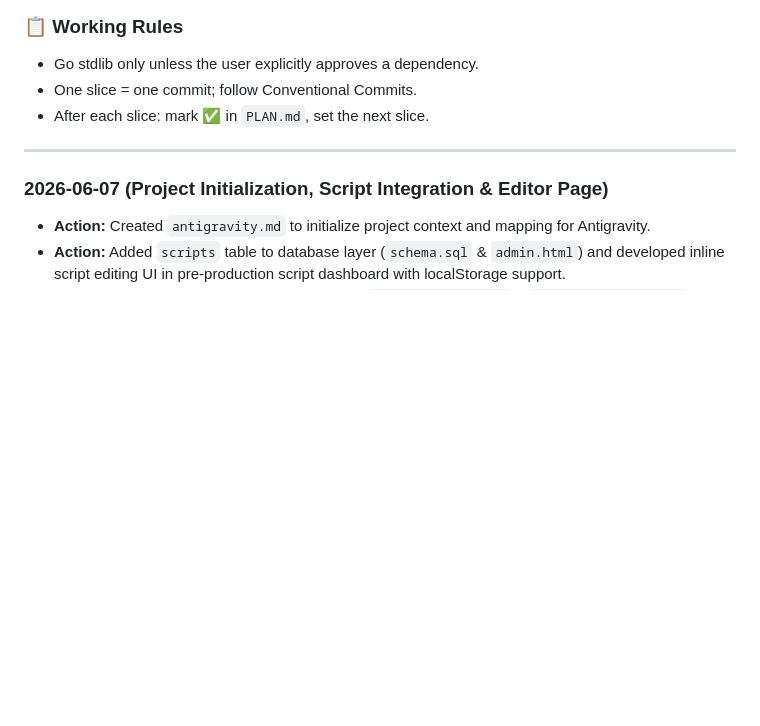
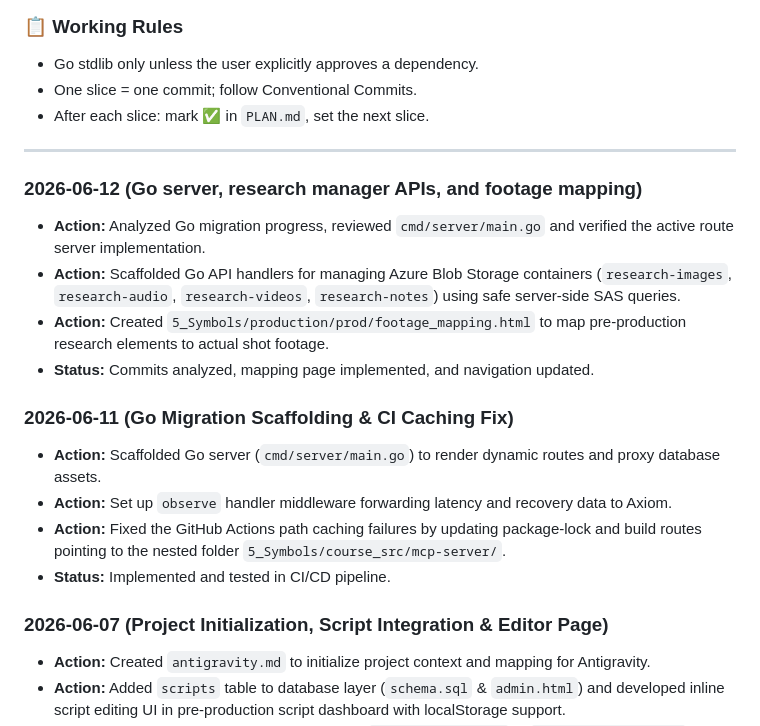
Before and after one commit to rifaterdemsahin/claude-architect-certification, a Markdown page: antigravity.md, the part around the change. Drawn GitHub-style; blank space fills up the shorter version.

Commit message:
docs(antigravity): update activity log with recent Go server updates and mapping planning

```diff
--- a/antigravity.md
+++ b/antigravity.md
@@ -111,6 +111,18 @@ To collaborate on production-ready AI workflows, ensuring:
 
 ---
 
+### 2026-06-12 (Go server, research manager APIs, and footage mapping)
+- **Action:** Analyzed Go migration progress, reviewed `cmd/server/main.go` and verified the active route server implementation.
+- **Action:** Scaffolded Go API handlers for managing Azure Blob Storage containers (`research-images`, `research-audio`, `research-videos`, `research-notes`) using safe server-side SAS queries.
+- **Action:** Created `5_Symbols/production/prod/footage_mapping.html` to map pre-production research elements to actual shot footage.
+- **Status:** Commits analyzed, mapping page implemented, and navigation updated.
+
+### 2026-06-11 (Go Migration Scaffolding & CI Caching Fix)
+- **Action:** Scaffolded Go server (`cmd/server/main.go`) to render dynamic routes and proxy database assets.
+- **Action:** Set up `observe` handler middleware forwarding latency and recovery data to Axiom.
+- **Action:** Fixed the GitHub Actions path caching failures by updating package-lock and build routes pointing to the nested folder `5_Symbols/course_src/mcp-server/`.
+- **Status:** Implemented and tested in CI/CD pipeline.
+
 ### 2026-06-07 (Project Initialization, Script Integration & Editor Page)
 - **Action:** Created `antigravity.md` to initialize project context and mapping for Antigravity.
 - **Action:** Added `scripts` table to database layer (`schema.sql` & `admin.html`) and developed inline script editing UI in pre-production script dashboard with localStorage support.
```
Also changed, not shown: 4_Formula/delivery_pilot/llm_thinking_log.md (+28 -0 lines).
